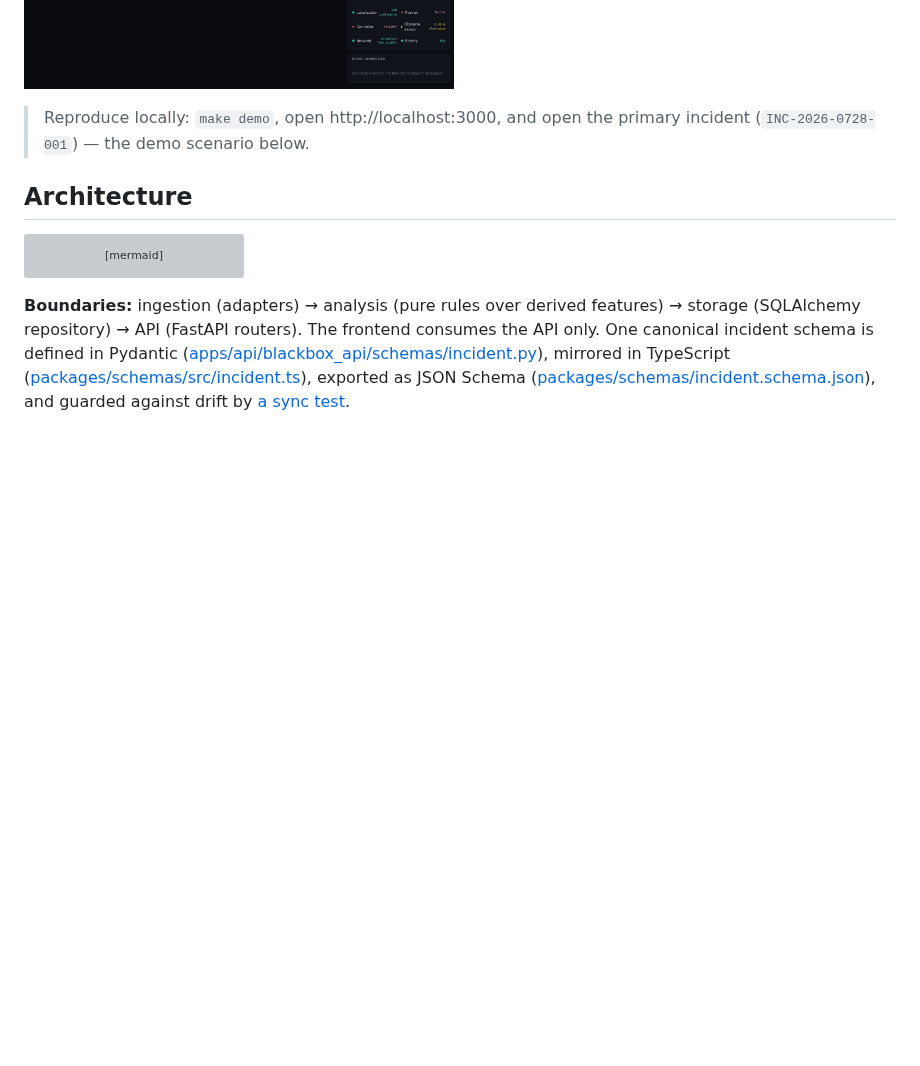
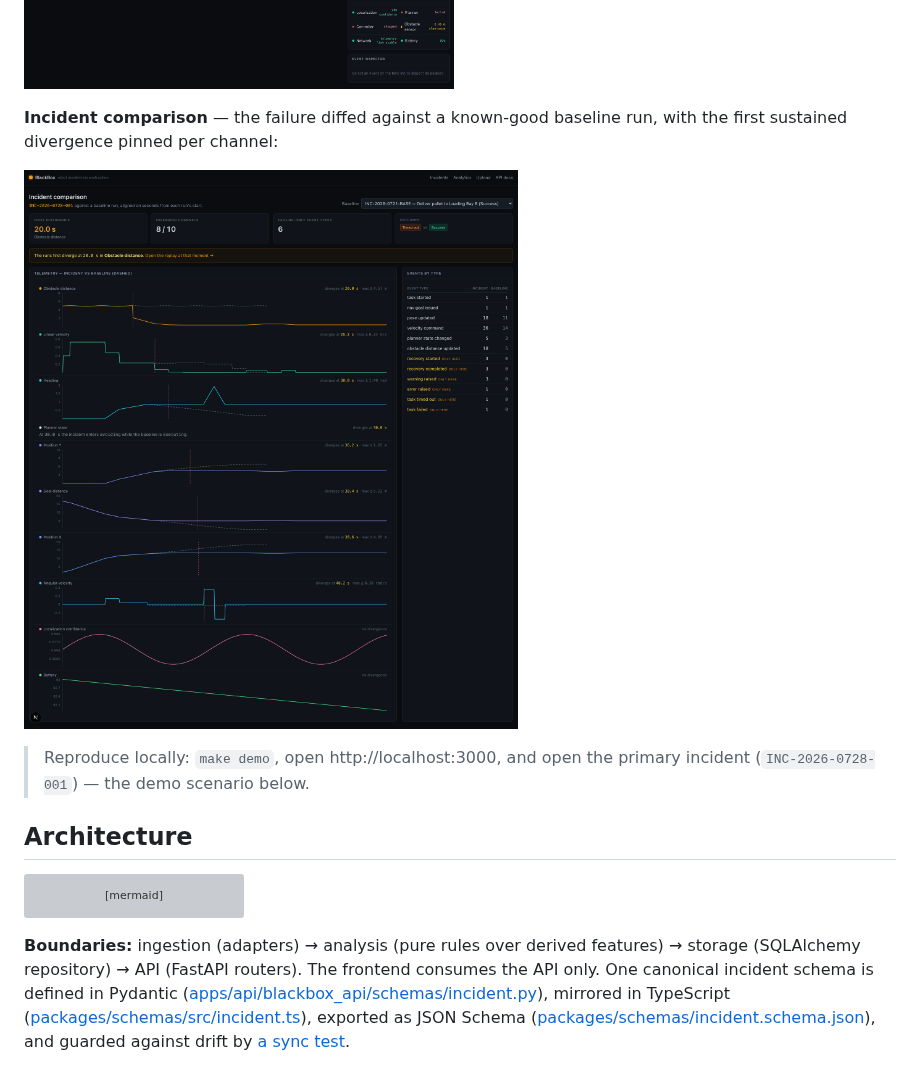
Before and after one commit to arnavsharmaa/blackbox, a Markdown page: README.md, the part around the change. GitHub-like rendering; pictures changed too: docs/screenshots/incident-diff.png (added); blank space fills up the shorter version; grey boxes are pictures that could not be loaded.

Commit message:
Add comparison-view screenshot to the README

```diff
--- a/README.md
+++ b/README.md
@@ -33,6 +33,11 @@ root cause and the product is fully useful without any API key.
 telemetry cursors, 2D path map, evidence panel, per-subsystem health:
 
 ![Incident replay at the failure moment](docs/screenshots/incident-replay.png)
+
+**Incident comparison** — the failure diffed against a known-good baseline
+run, with the first sustained divergence pinned per channel:
+
+![Incident diff against a baseline run](docs/screenshots/incident-diff.png)
 
 > Reproduce locally: `make demo`, open http://localhost:3000, and open the
 > primary incident (`INC-2026-0728-001`) — the demo scenario below.
```
